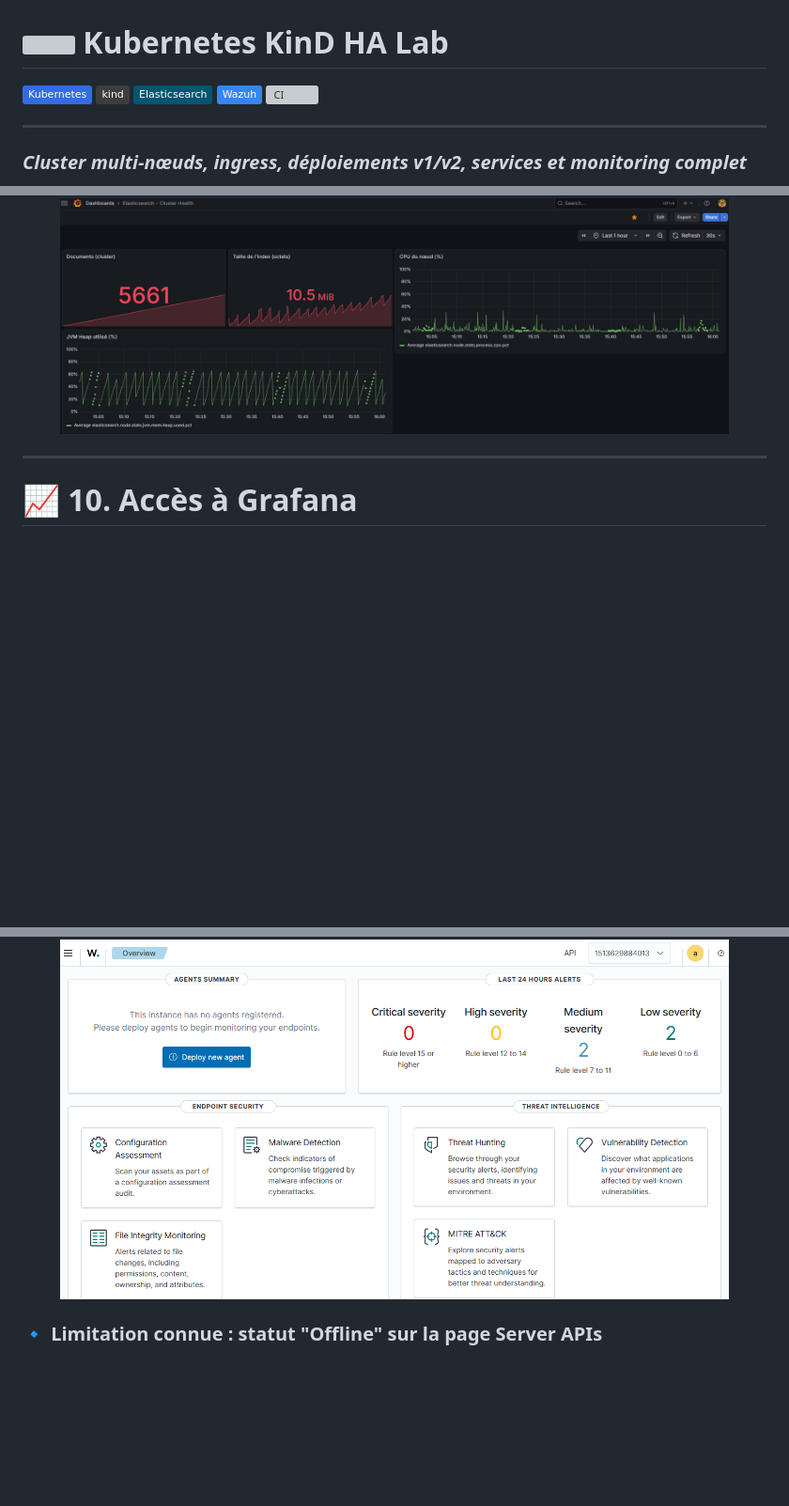
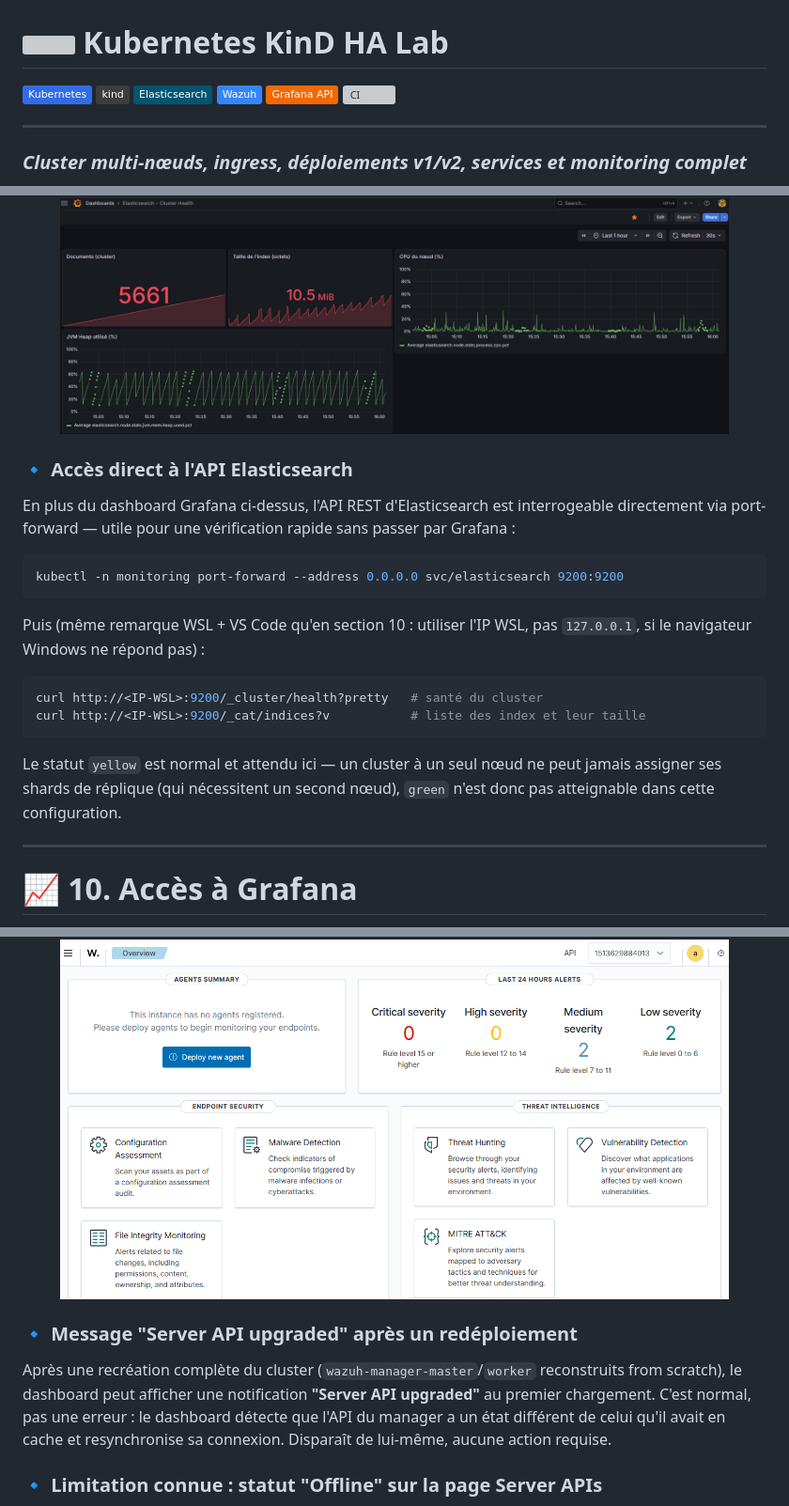
Before and after one commit to Anne-LaureS/Kubernetes-Kind-HA-Lab, a Markdown page: README.md, 3 parts joined by grey strips. Shown at 94% size. Rendered like a GitHub page; badges without logos; blank space fills up the shorter version; grey boxes are pictures that could not be loaded.

Commit message:
Documente l'accès direct à l'API Elasticsearch et ajoute le badge Grafana API
Corrige aussi le quoting de $DIR dans les scripts de génération de certificats (ShellCheck).

````diff
--- a/README.md
+++ b/README.md
@@ -4,6 +4,7 @@
 ![kind](https://img.shields.io/badge/kind-3D3D3D?logo=kubernetes&logoColor=white)
 ![Elasticsearch](https://img.shields.io/badge/Elasticsearch-005571?logo=elasticsearch&logoColor=white)
 ![Wazuh](https://img.shields.io/badge/Wazuh-3585F9?logoColor=white)
+![Grafana API](https://img.shields.io/badge/Grafana_API-F46800?logo=grafana&logoColor=white)
 ![CI](https://github.com/Anne-LaureS/Kubernetes-Kind-HA-Lab/actions/workflows/grafana-deploy.yml/badge.svg)
 
 ---
@@ -313,6 +314,27 @@ CPU du nœud.
   <img src="screenshots/elasticsearch.png" width="90%" alt="Dashboard Elasticsearch Cluster Health" />
 </p>
 
+### 🔹 Accès direct à l'API Elasticsearch
+
+En plus du dashboard Grafana ci-dessus, l'API REST d'Elasticsearch est interrogeable directement via
+port-forward — utile pour une vérification rapide sans passer par Grafana :
+
+```bash
+kubectl -n monitoring port-forward --address 0.0.0.0 svc/elasticsearch 9200:9200
+```
+
+Puis (même remarque WSL + VS Code qu'en section 10 : utiliser l'IP WSL, pas `127.0.0.1`, si le
+navigateur Windows ne répond pas) :
+
+```bash
+curl http://<IP-WSL>:9200/_cluster/health?pretty   # santé du cluster
+curl http://<IP-WSL>:9200/_cat/indices?v           # liste des index et leur taille
+```
+
+Le statut `yellow` est normal et attendu ici — un cluster à un seul nœud ne peut jamais assigner ses
+shards de réplique (qui nécessitent un second nœud), `green` n'est donc pas atteignable dans cette
+configuration.
+
 ---
 
 # 📈 10. Accès à Grafana
@@ -475,6 +501,13 @@ Identifiants par défaut (démo officielle Wazuh, communs indexer + dashboard) :
   <img src="screenshots/wazuh-dashboard.png" width="90%" alt="Dashboard Wazuh" />
 </p>
 
+### 🔹 Message "Server API upgraded" après un redéploiement
+
+Après une recréation complète du cluster (`wazuh-manager-master`/`worker` reconstruits from scratch),
+le dashboard peut afficher une notification **"Server API upgraded"** au premier chargement. C'est
+normal, pas une erreur : le dashboard détecte que l'API du manager a un état différent de celui qu'il
+avait en cache et resynchronise sa connexion. Disparaît de lui-même, aucune action requise.
+
 ### 🔹 Limitation connue : statut "Offline" sur la page Server APIs
 
 Le badge de statut peut afficher **Offline** dans l'onglet *Server APIs* du dashboard alors que
````
Also changed, not shown: other parts of README.md (+4 -0 lines), screenshots/grafana-home.png (added), 2 other files.
